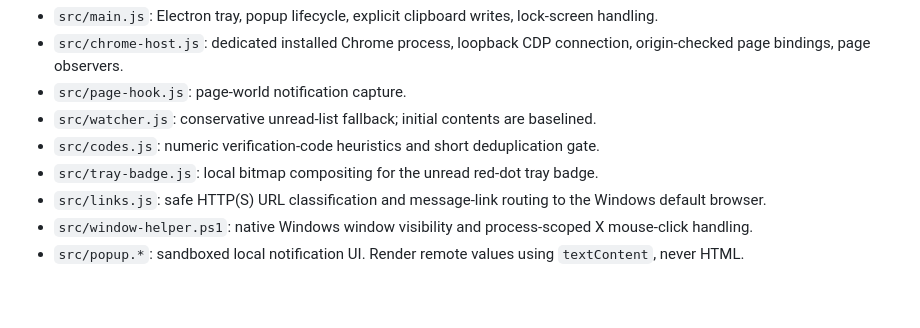
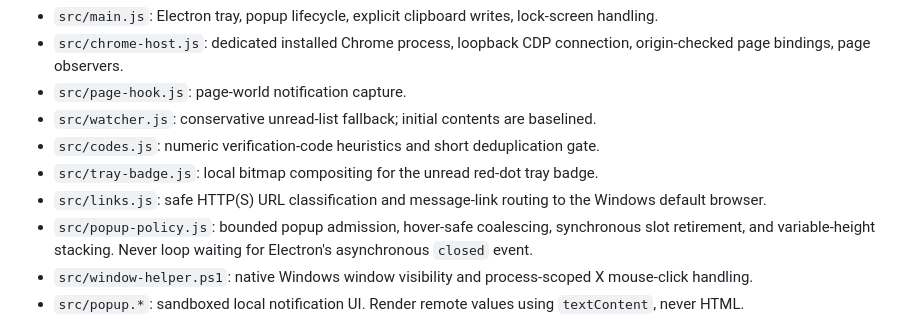
Before and after one commit to TylerBuza/google-messages-tray, a Markdown page: CONTRIBUTING.md, the part around the change. GitHub-like rendering; blank space fills up the shorter version.

```diff
--- a/CONTRIBUTING.md
+++ b/CONTRIBUTING.md
@@ -24,6 +24,7 @@ Never commit actual texts, OTPs, Chrome profiles, pairing codes, `.env` files, l
 - `src/codes.js`: numeric verification-code heuristics and short deduplication gate.
 - `src/tray-badge.js`: local bitmap compositing for the unread red-dot tray badge.
 - `src/links.js`: safe HTTP(S) URL classification and message-link routing to the Windows default browser.
+- `src/popup-policy.js`: bounded popup admission, hover-safe coalescing, synchronous slot retirement, and variable-height stacking. Never loop waiting for Electron's asynchronous `closed` event.
 - `src/window-helper.ps1`: native Windows window visibility and process-scoped X mouse-click handling.
 - `src/popup.*`: sandboxed local notification UI. Render remote values using `textContent`, never HTML.
 
```
Also changed, not shown: README.md (+1 -1 lines), docs/releases/v1.0.3.md (added, +26 -0 lines), docs/images/notification-demo.png, docs/images/social-preview.png, 9 other files.
